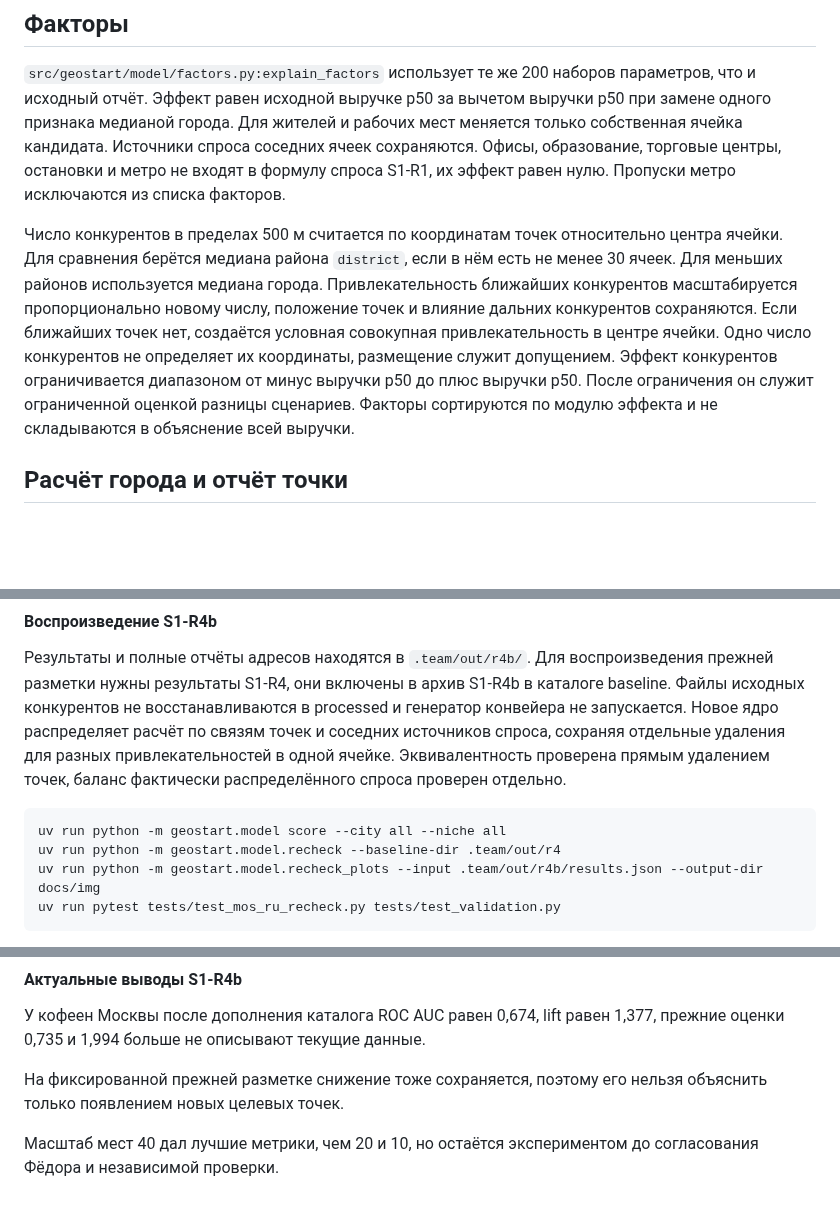
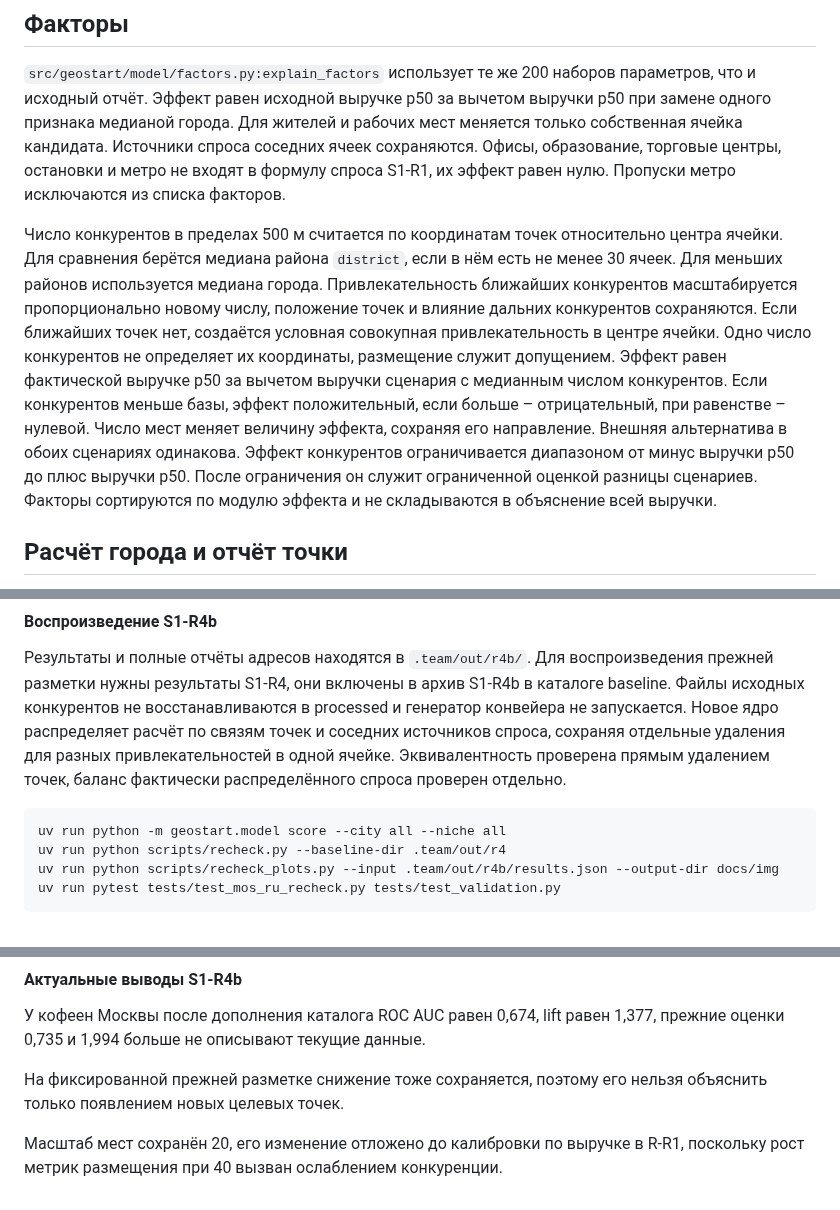
Before and after one commit to TheDucklet/SimplyLovely_hack, a Markdown page: docs/model.md, 3 parts joined by grey strips. GitHub-like rendering; blank space fills up the shorter version.

Commit message:
Clarify competition factors and move recheck scripts

````diff
--- a/docs/model.md
+++ b/docs/model.md
@@ -40,7 +40,7 @@ uv run python -m geostart.model.benchmark --city moscow --niche pickup_point
 
 `src/geostart/model/factors.py:explain_factors` использует те же 200 наборов параметров, что и исходный отчёт. Эффект равен исходной выручке p50 за вычетом выручки p50 при замене одного признака медианой города. Для жителей и рабочих мест меняется только собственная ячейка кандидата. Источники спроса соседних ячеек сохраняются. Офисы, образование, торговые центры, остановки и метро не входят в формулу спроса S1-R1, их эффект равен нулю. Пропуски метро исключаются из списка факторов.
 
-Число конкурентов в пределах 500 м считается по координатам точек относительно центра ячейки. Для сравнения берётся медиана района `district`, если в нём есть не менее 30 ячеек. Для меньших районов используется медиана города. Привлекательность ближайших конкурентов масштабируется пропорционально новому числу, положение точек и влияние дальних конкурентов сохраняются. Если ближайших точек нет, создаётся условная совокупная привлекательность в центре ячейки. Одно число конкурентов не определяет их координаты, размещение служит допущением. Эффект конкурентов ограничивается диапазоном от минус выручки p50 до плюс выручки p50. После ограничения он служит ограниченной оценкой разницы сценариев. Факторы сортируются по модулю эффекта и не складываются в объяснение всей выручки.
+Число конкурентов в пределах 500 м считается по координатам точек относительно центра ячейки. Для сравнения берётся медиана района `district`, если в нём есть не менее 30 ячеек. Для меньших районов используется медиана города. Привлекательность ближайших конкурентов масштабируется пропорционально новому числу, положение точек и влияние дальних конкурентов сохраняются. Если ближайших точек нет, создаётся условная совокупная привлекательность в центре ячейки. Одно число конкурентов не определяет их координаты, размещение служит допущением. Эффект равен фактической выручке p50 за вычетом выручки сценария с медианным числом конкурентов. Если конкурентов меньше базы, эффект положительный, если больше – отрицательный, при равенстве – нулевой. Число мест меняет величину эффекта, сохраняя его направление. Внешняя альтернатива в обоих сценариях одинакова. Эффект конкурентов ограничивается диапазоном от минус выручки p50 до плюс выручки p50. После ограничения он служит ограниченной оценкой разницы сценариев. Факторы сортируются по модулю эффекта и не складываются в объяснение всей выручки.
 
 ## Расчёт города и отчёт точки
 
@@ -314,8 +316,8 @@ uv run pytest tests/test_validation.py
 
 ```powershell
 uv run python -m geostart.model score --city all --niche all
-uv run python -m geostart.model.recheck --baseline-dir .team/out/r4
-uv run python -m geostart.model.recheck_plots --input .team/out/r4b/results.json --output-dir docs/img
+uv run python scripts/recheck.py --baseline-dir .team/out/r4
+uv run python scripts/recheck_plots.py --input .team/out/r4b/results.json --output-dir docs/img
 uv run pytest tests/test_mos_ru_recheck.py tests/test_validation.py
 ```
 
@@ -327,4 +329,4 @@ uv run pytest tests/test_mos_ru_recheck.py tests/test_validation.py
 
 На фиксированной прежней разметке снижение тоже сохраняется, поэтому его нельзя объяснить только появлением новых целевых точек.
 
-Масштаб мест 40 дал лучшие метрики, чем 20 и 10, но остаётся экспериментом до согласования Фёдора и независимой проверки.
+Масштаб мест сохранён 20, его изменение отложено до калибровки по выручке в R-R1, поскольку рост метрик размещения при 40 вызван ослаблением конкуренции.
````
Also changed, not shown: other parts of docs/model.md (+12 -10 lines), docs/decisions.md (+2 -0 lines), docs/img/validation_r4b_addresses.png, 7 other files.
